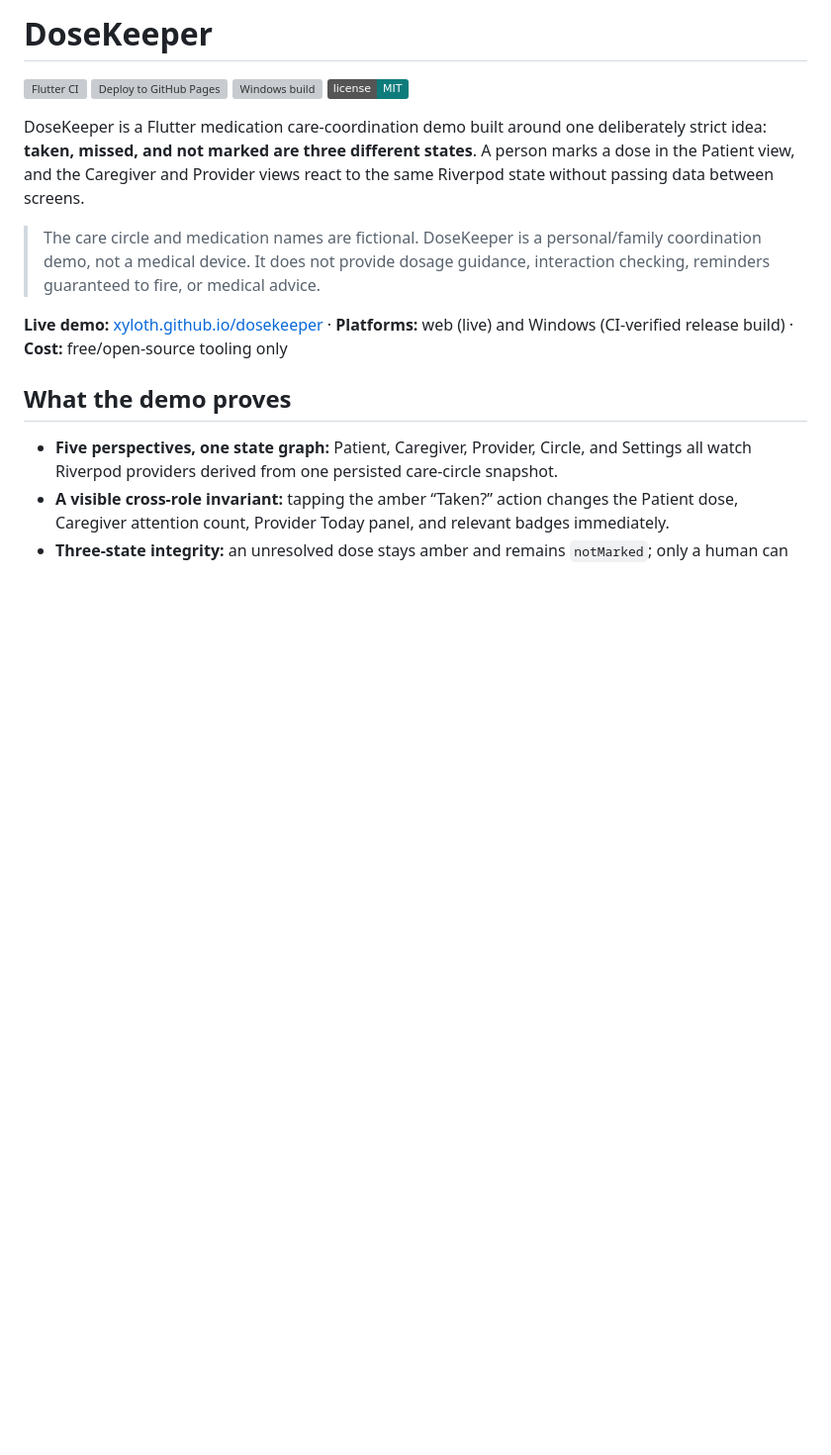
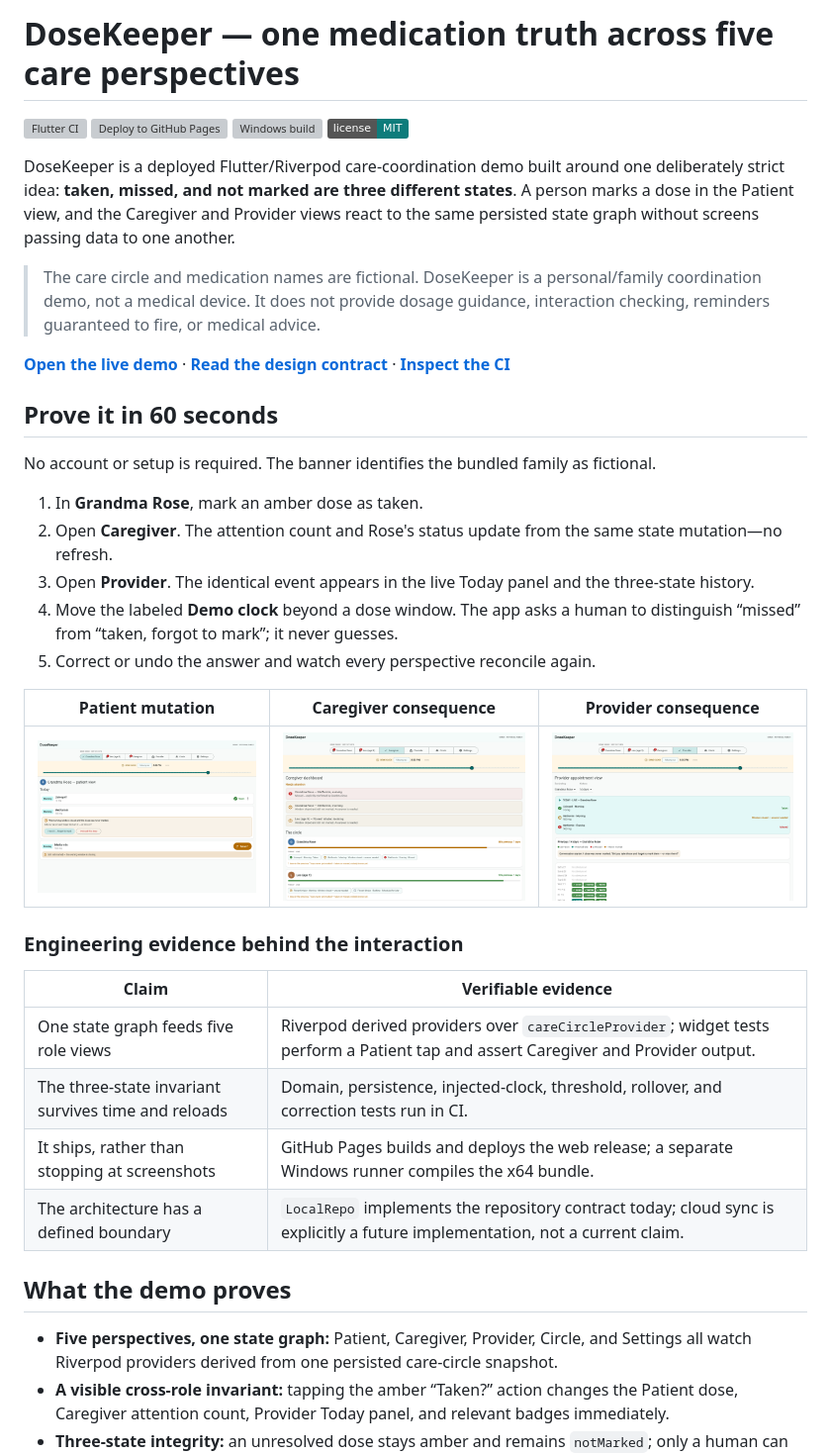
Before and after one commit to Xyloth/dosekeeper, a Markdown page: README.md, the part around one of its changes. Shown at 99% size. Drawn GitHub-style; badges without logos; blank space fills up the shorter version; grey boxes are pictures that could not be loaded.

Commit message:
docs: make DoseKeeper proof visible in 60 seconds (#1)

```diff
--- a/README.md
+++ b/README.md
@@ -1,15 +1,38 @@
-# DoseKeeper
+# DoseKeeper — one medication truth across five care perspectives
 
 [![Flutter CI](https://github.com/Xyloth/dosekeeper/actions/workflows/ci.yml/badge.svg)](https://github.com/Xyloth/dosekeeper/actions/workflows/ci.yml)
 [![Deploy to GitHub Pages](https://github.com/Xyloth/dosekeeper/actions/workflows/pages.yml/badge.svg)](https://github.com/Xyloth/dosekeeper/actions/workflows/pages.yml)
 [![Windows build](https://github.com/Xyloth/dosekeeper/actions/workflows/windows.yml/badge.svg)](https://github.com/Xyloth/dosekeeper/actions/workflows/windows.yml)
 [![License: MIT](https://img.shields.io/badge/license-MIT-0E7C7B.svg)](LICENSE)
 
-DoseKeeper is a Flutter medication care-coordination demo built around one deliberately strict idea: **taken, missed, and not marked are three different states**. A person marks a dose in the Patient view, and the Caregiver and Provider views react to the same Riverpod state without passing data between screens.
+DoseKeeper is a deployed Flutter/Riverpod care-coordination demo built around one deliberately strict idea: **taken, missed, and not marked are three different states**. A person marks a dose in the Patient view, and the Caregiver and Provider views react to the same persisted state graph without screens passing data to one another.
 
 > The care circle and medication names are fictional. DoseKeeper is a personal/family coordination demo, not a medical device. It does not provide dosage guidance, interaction checking, reminders guaranteed to fire, or medical advice.
 
-**Live demo:** [xyloth.github.io/dosekeeper](https://xyloth.github.io/dosekeeper/) · **Platforms:** web (live) and Windows (CI-verified release build) · **Cost:** free/open-source tooling only
+**[Open the live demo](https://xyloth.github.io/dosekeeper/)** · **[Read the design contract](DESIGN.md)** · **[Inspect the CI](https://github.com/Xyloth/dosekeeper/actions/workflows/ci.yml)**
+
+## Prove it in 60 seconds
+
+No account or setup is required. The banner identifies the bundled family as fictional.
+
+1. In **Grandma Rose**, mark an amber dose as taken.
+2. Open **Caregiver**. The attention count and Rose's status update from the same state mutation—no refresh.
+3. Open **Provider**. The identical event appears in the live Today panel and the three-state history.
+4. Move the labeled **Demo clock** beyond a dose window. The app asks a human to distinguish “missed” from “taken, forgot to mark”; it never guesses.
+5. Correct or undo the answer and watch every perspective reconcile again.
+
+| Patient mutation | Caregiver consequence | Provider consequence |
+| --- | --- | --- |
+| ![Patient view with one taken dose and unresolved amber doses](docs/screenshots/patient.png) | ![Caregiver dashboard separating a confirmed miss from unresolved doses](docs/screenshots/caregiver.png) | ![Provider live Today panel and adherence history](docs/screenshots/provider.png) |
+
+### Engineering evidence behind the interaction
+
+| Claim | Verifiable evidence |
+| --- | --- |
+| One state graph feeds five role views | Riverpod derived providers over `careCircleProvider`; widget tests perform a Patient tap and assert Caregiver and Provider output. |
+| The three-state invariant survives time and reloads | Domain, persistence, injected-clock, threshold, rollover, and correction tests run in CI. |
+| It ships, rather than stopping at screenshots | GitHub Pages builds and deploys the web release; a separate Windows runner compiles the x64 bundle. |
+| The architecture has a defined boundary | `LocalRepo` implements the repository contract today; cloud sync is explicitly a future implementation, not a current claim. |
 
 ## What the demo proves
 
```
Also changed, not shown: other parts of README.md (+4 -15 lines).
